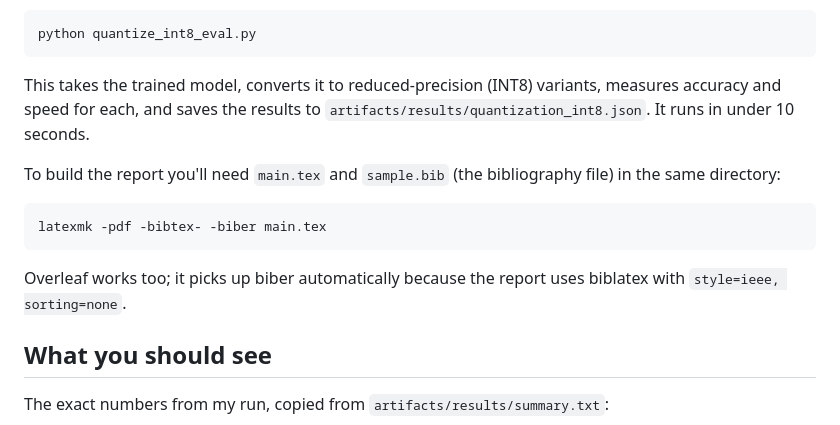
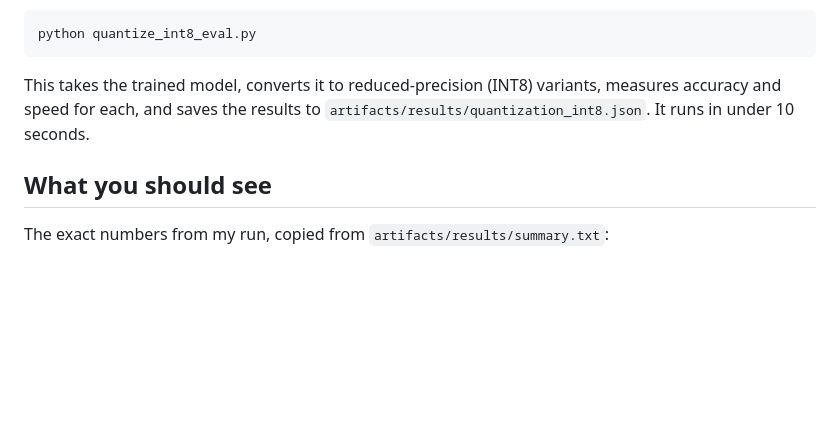
Before and after one commit to aMarkusa/lenet-onnx-tvm, a Markdown page: README.md, the part around the change. Rendered like a GitHub page; blank space fills up the shorter version.

Commit message:
removing latex mention

````diff
--- a/README.md
+++ b/README.md
@@ -79,16 +79,6 @@ variants, measures accuracy and speed for each, and saves the results
 to `artifacts/results/quantization_int8.json`. It runs in under 10
 seconds.
 
-To build the report you'll need `main.tex` and `sample.bib` (the
-bibliography file) in the same directory:
-
-```bash
-latexmk -pdf -bibtex- -biber main.tex
-```
-
-Overleaf works too; it picks up biber automatically because the report
-uses biblatex with `style=ieee, sorting=none`.
-
 ## What you should see
 
 The exact numbers from my run, copied from `artifacts/results/summary.txt`:
````
